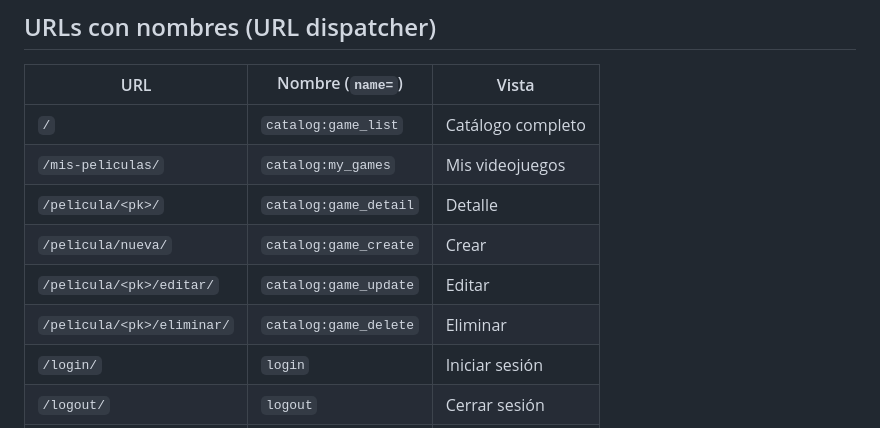
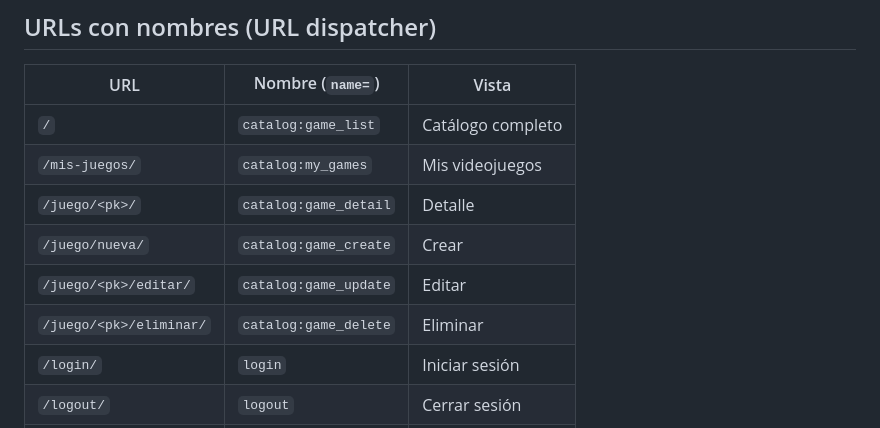
Before and after one commit to ferxi14/Proyecto_PEP_Django, a Markdown page: README.md, the part around the change. Drawn GitHub-style.

Commit message:
Readme actualizado

```diff
--- a/README.md
+++ b/README.md
@@ -127,11 +127,11 @@ Abre **http://127.0.0.1:8020** en tu navegador.
 | URL | Nombre (`name=`) | Vista |
 |---|---|---|
 | `/` | `catalog:game_list` | Catálogo completo |
-| `/mis-peliculas/` | `catalog:my_games` | Mis videojuegos |
-| `/pelicula/<pk>/` | `catalog:game_detail` | Detalle |
-| `/pelicula/nueva/` | `catalog:game_create` | Crear |
-| `/pelicula/<pk>/editar/` | `catalog:game_update` | Editar |
-| `/pelicula/<pk>/eliminar/` | `catalog:game_delete` | Eliminar |
+| `/mis-juegos/` | `catalog:my_games` | Mis videojuegos |
+| `/juego/<pk>/` | `catalog:game_detail` | Detalle |
+| `/juego/nueva/` | `catalog:game_create` | Crear |
+| `/juego/<pk>/editar/` | `catalog:game_update` | Editar |
+| `/juego/<pk>/eliminar/` | `catalog:game_delete` | Eliminar |
 | `/login/` | `login` | Iniciar sesión |
 | `/logout/` | `logout` | Cerrar sesión |
 | `/signup/` | `signup` | Registro |
```
